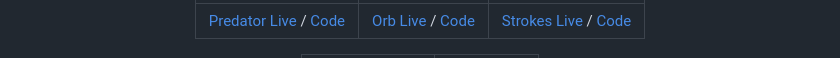
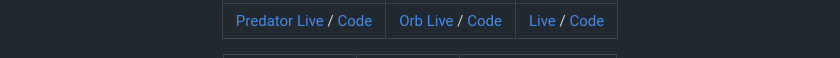
Before and after one commit to MisterPrada/misterprada, a Markdown page: README.md, the part around one of its changes. Drawn GitHub-style.

```diff
--- a/README.md
+++ b/README.md
@@ -153,5 +153,5 @@
   |:-----:|:------:|:-----:|
-  | <a href="https://predator.misterprada.com">Predator Live</a> / <a href="https://github.com/MisterPrada/predator">Code</a> | <a href="https://orb.misterprada.com">Orb Live</a> / <a href="https://github.com/MisterPrada/sound-orb">Code</a> | <a href="https://strokes.misterprada.com">Strokes Live</a> / <a href="https://github.com/MisterPrada/strokes">Code</a> |
+  | <a href="https://predator.misterprada.com">Predator Live</a> / <a href="https://github.com/MisterPrada/predator">Code</a> | <a href="https://orb.misterprada.com">Orb Live</a> / <a href="https://github.com/MisterPrada/sound-orb">Code</a> | <a href="https://night.misterprada.com">Live</a> / <a href="https://github.com/MisterPrada/Night">Code</a>|
 
 </div>
 
```
Also changed, not shown: other parts of README.md (+4 -4 lines).
